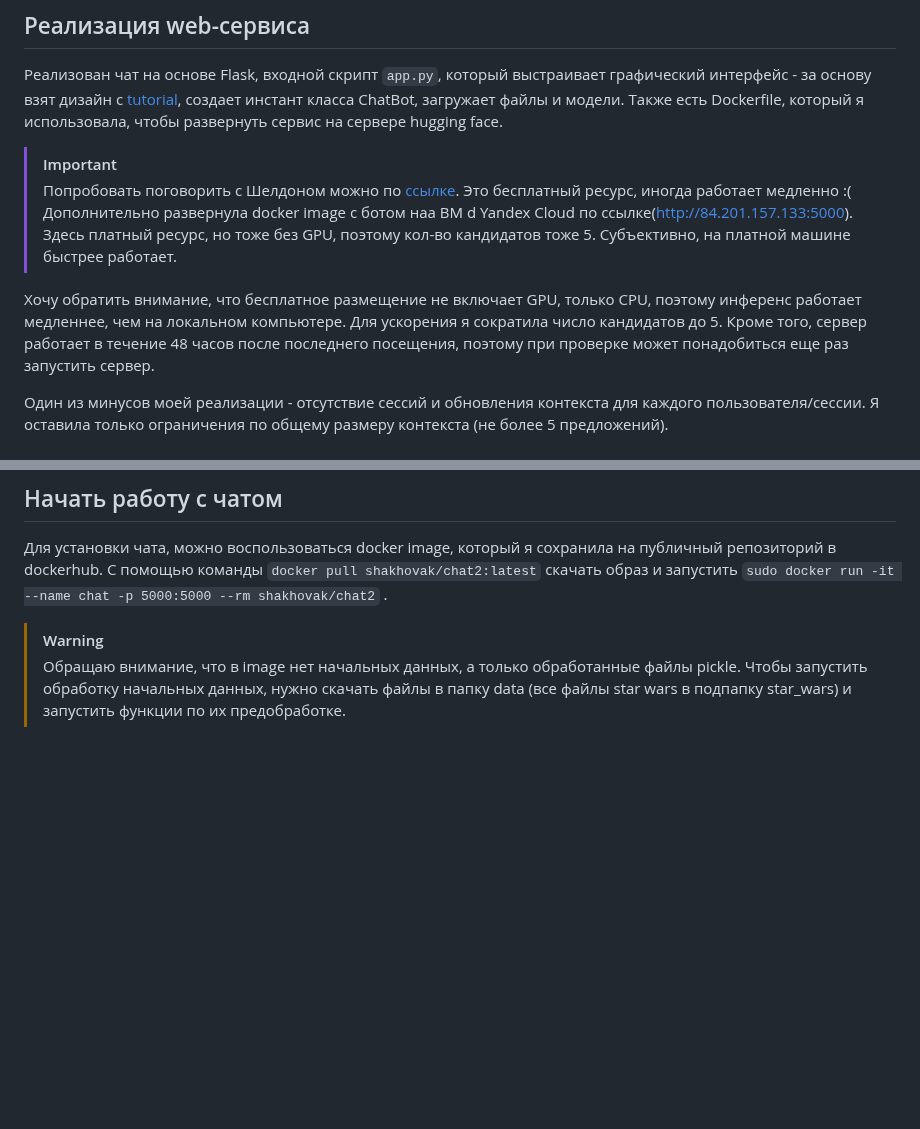
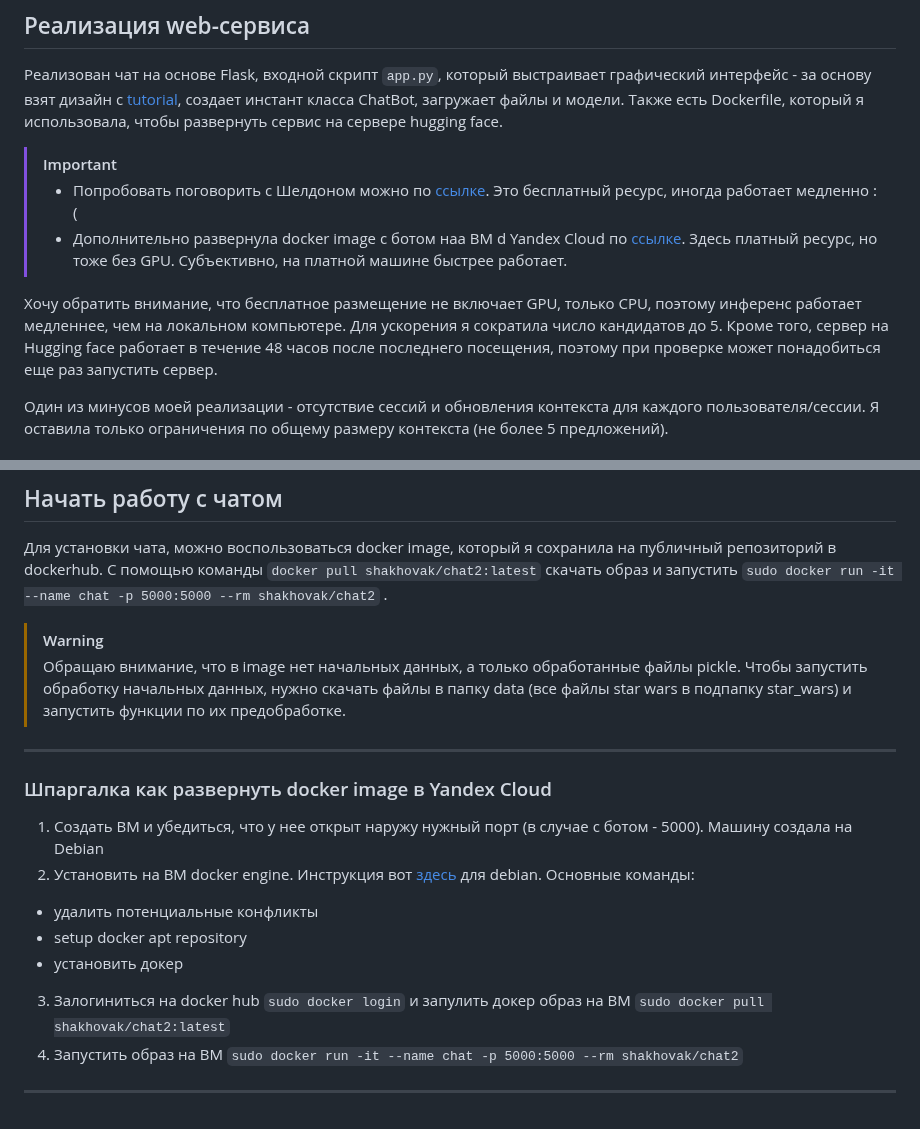
Before and after one commit to shakhovak/chat_bot_katya, a Markdown page: README.md, 2 parts joined by grey strips. Rendered like a GitHub page; blank space fills up the shorter version.

````diff
--- a/README.md
+++ b/README.md
@@ -84,11 +84,11 @@
 Реализован чат на основе Flask, входной скрипт ```app.py```, который выстраивает графический интерфейс - за основу взят дизайн с [tutorial](https://www.youtube.com/watch?v=70H_7C0kMbI&list=WL&index=4&t=105s), создает инстант класса ChatBot, загружает файлы и модели. Также есть Dockerfile, который я использовала, чтобы развернуть сервис на сервере hugging face.
 
 > [!IMPORTANT]
-> Попробовать поговорить с Шелдоном можно по [ссылке](https://huggingface.co/spaces/Shakhovak/Sheldon_Retrieval_chat_bot). Это бесплатный ресурс, иногда работает медленно :(
-> Дополнительно развернула docker image с ботом наа ВМ d Yandex Cloud по ссылке(http://84.201.157.133:5000). Здесь платный ресурс, но тоже без GPU, поэтому кол-во кандидатов тоже 5. Субъективно, на платной машине быстрее работает.
+> - Попробовать поговорить с Шелдоном можно по [ссылке](https://huggingface.co/spaces/Shakhovak/Sheldon_Retrieval_chat_bot). Это бесплатный ресурс, иногда работает медленно :(
+> - Дополнительно развернула docker image с ботом наа ВМ d Yandex Cloud по [ссылке](http://84.201.157.133:5000). Здесь платный ресурс, но тоже без GPU. Субъективно, на платной машине быстрее работает.
 
 
-Хочу обратить внимание, что бесплатное размещение не включает GPU, только CPU, поэтому инференс работает медленнее, чем на локальном компьютере. Для ускорения я сократила число кандидатов до 5. Кроме того, сервер работает в течение 48 часов после последнего посещения, поэтому при проверке может понадобиться еще раз запустить сервер.
+Хочу обратить внимание, что бесплатное размещение не включает GPU, только CPU, поэтому инференс работает медленнее, чем на локальном компьютере. Для ускорения я сократила число кандидатов до 5. Кроме того, сервер на Hugging face работает в течение 48 часов после последнего посещения, поэтому при проверке может понадобиться еще раз запустить сервер.
 
 Один из минусов моей реализации - отсутствие сессий и обновления контекста для каждого пользователя/сессии. Я оставила только ограничения по общему размеру контекста (не более 5 предложений).
 
@@ -116,3 +116,16 @@
 
 > [!WARNING]
 > Обращаю внимание, что в image нет начальных данных, а только обработанные файлы pickle. Чтобы запустить обработку начальных данных, нужно скачать файлы в папку data (все файлы star wars в подпапку star_wars) и запустить функции по их предобработке.
+
+<hr>
+
+### Шпаргалка как развернуть docker image в Yandex Cloud
+1. Создать ВМ и убедиться, что у нее открыт наружу нужный порт (в случае с ботом - 5000). Машину создала на Debian
+2. Установить на ВМ docker enginе. Инструкция вот [здесь](https://docs.docker.com/engine/install/debian/) для debian. Основные команды:
+  - удалить потенциальные конфликты
+  - setup docker apt repository
+  -  установить докер
+3. Залогиниться на docker hub ``` sudo docker login ``` и запулить докер образ на ВМ ```sudo docker pull shakhovak/chat2:latest```
+4. Запустить образ на ВМ  ```sudo docker run -it --name chat -p 5000:5000 --rm shakhovak/chat2```
+
+<hr>
````
